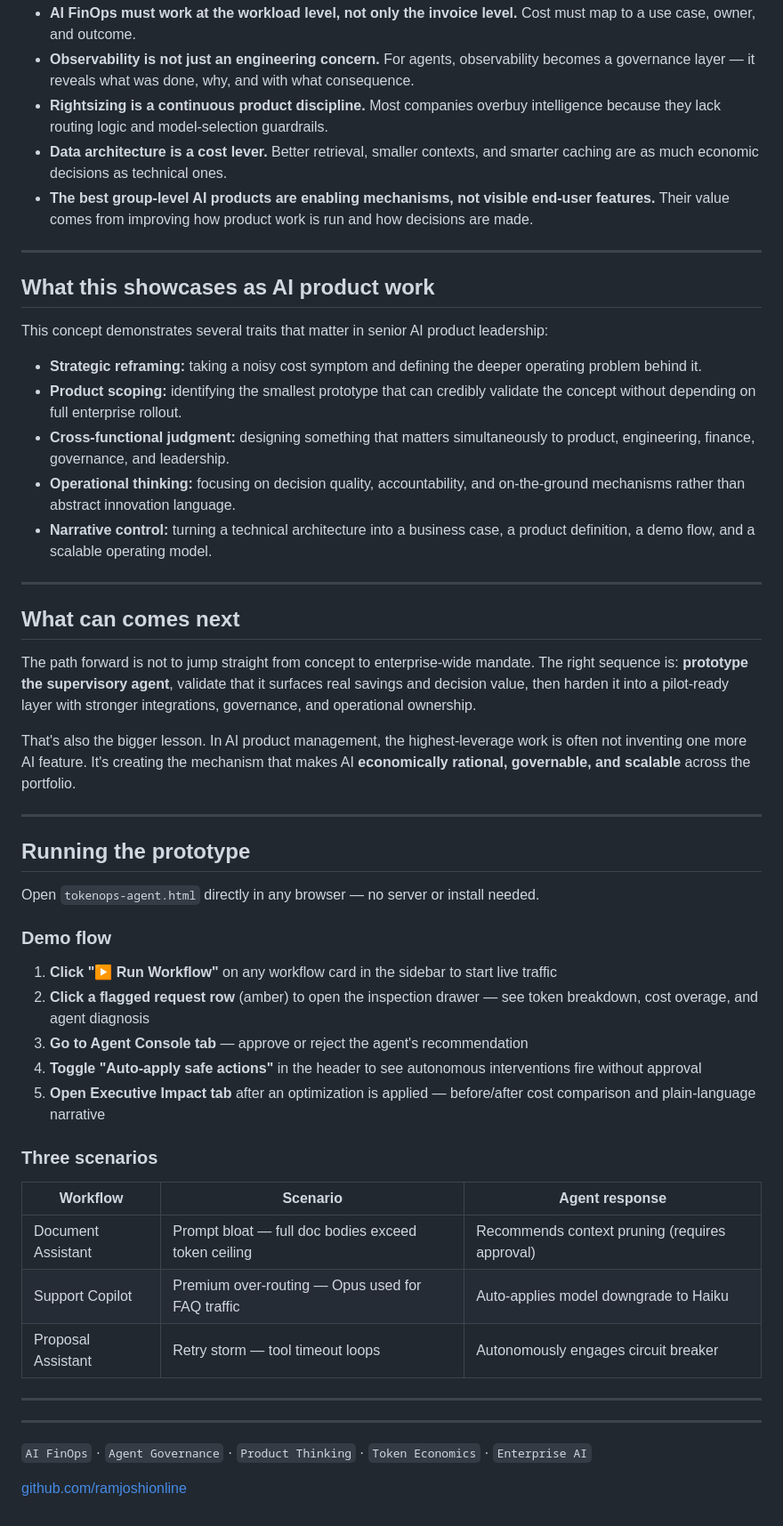
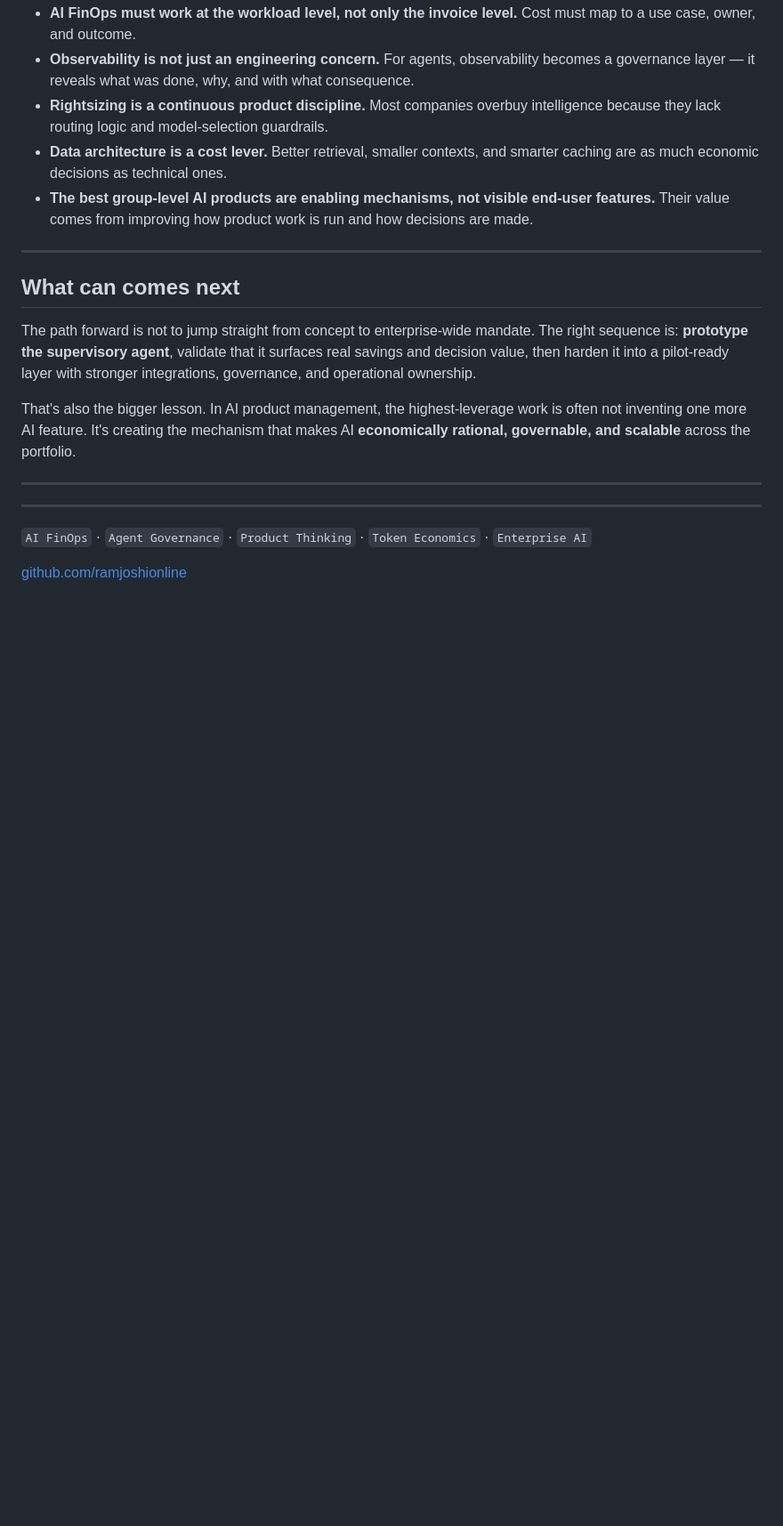
Before and after one commit to ramjoshionline/tokenops-agent, a Markdown page: README.md, the part around one of its changes. Shown at 89% size. Drawn GitHub-style; blank space fills up the shorter version.

```diff
--- a/README.md
+++ b/README.md
@@ -116,45 +90,11 @@ The demo pattern is intentionally simple: the user does something in the product
 
 ---
 
-## What this showcases as AI product work
-
-This concept demonstrates several traits that matter in senior AI product leadership:
-
-- **Strategic reframing:** taking a noisy cost symptom and defining the deeper operating problem behind it.
-- **Product scoping:** identifying the smallest prototype that can credibly validate the concept without depending on full enterprise rollout.
-- **Cross-functional judgment:** designing something that matters simultaneously to product, engineering, finance, governance, and leadership.
-- **Operational thinking:** focusing on decision quality, accountability, and on-the-ground mechanisms rather than abstract innovation language.
-- **Narrative control:** turning a technical architecture into a business case, a product definition, a demo flow, and a scalable operating model.
-
----
-
 ## What can comes next
 
 The path forward is not to jump straight from concept to enterprise-wide mandate. The right sequence is: **prototype the supervisory agent**, validate that it surfaces real savings and decision value, then harden it into a pilot-ready layer with stronger integrations, governance, and operational ownership.
 
 That's also the bigger lesson. In AI product management, the highest-leverage work is often not inventing one more AI feature. It's creating the mechanism that makes AI **economically rational, governable, and scalable** across the portfolio.
-
----
-
-## Running the prototype
-
-Open `tokenops-agent.html` directly in any browser — no server or install needed.
-
-### Demo flow
-
-1. **Click "▶ Run Workflow"** on any workflow card in the sidebar to start live traffic
-2. **Click a flagged request row** (amber) to open the inspection drawer — see token breakdown, cost overage, and agent diagnosis
-3. **Go to Agent Console tab** — approve or reject the agent's recommendation
-4. **Toggle "Auto-apply safe actions"** in the header to see autonomous interventions fire without approval
-5. **Open Executive Impact tab** after an optimization is applied — before/after cost comparison and plain-language narrative
-
-### Three scenarios
-
-| Workflow | Scenario | Agent response |
-|---|---|---|
-| Document Assistant | Prompt bloat — full doc bodies exceed token ceiling | Recommends context pruning (requires approval) |
-| Support Copilot | Premium over-routing — Opus used for FAQ traffic | Auto-applies model downgrade to Haiku |
-| Proposal Assistant | Retry storm — tool timeout loops | Autonomously engages circuit breaker |
 
 ---
 
```
Also changed, not shown: other parts of README.md (+7 -33 lines).
